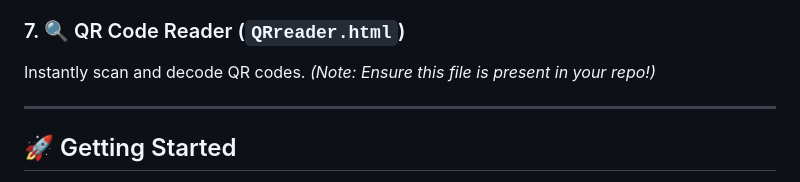
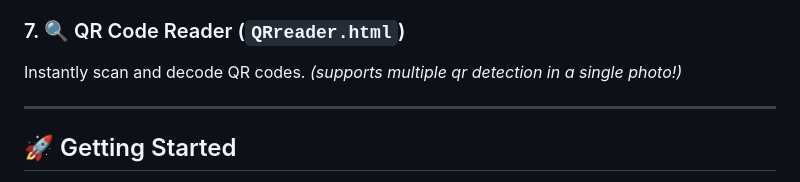
Before and after one commit to Shreyas445/local-studio, a Markdown page: README.md, the part around the change. GitHub-like rendering.

Commit message:
Enhance QR Code Reader description
Updated QR Code Reader description to mention support for multiple QR detections in a single photo.

```diff
--- a/README.md
+++ b/README.md
@@ -53,7 +53,7 @@ Design custom QR codes for Links, WiFi, Maps, and Emails.
 * Adjust dot and corner styling (Rounded, Classy, Square).
 
 ### 7. 🔍 QR Code Reader (`QRreader.html`)
-Instantly scan and decode QR codes. *(Note: Ensure this file is present in your repo!)*
+Instantly scan and decode QR codes. *(supports multiple qr detection in a single photo!)*
 
 ---
 
```
